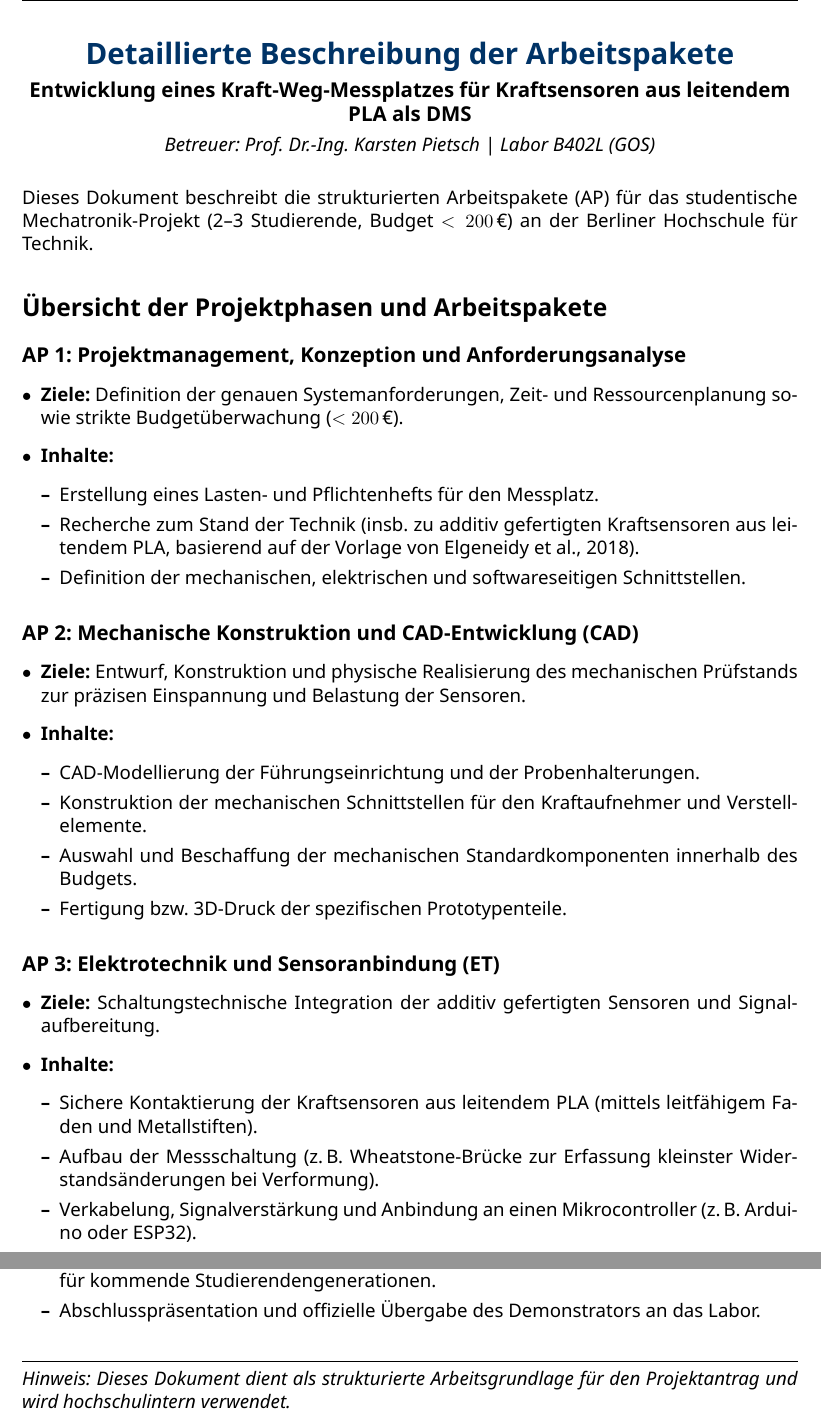
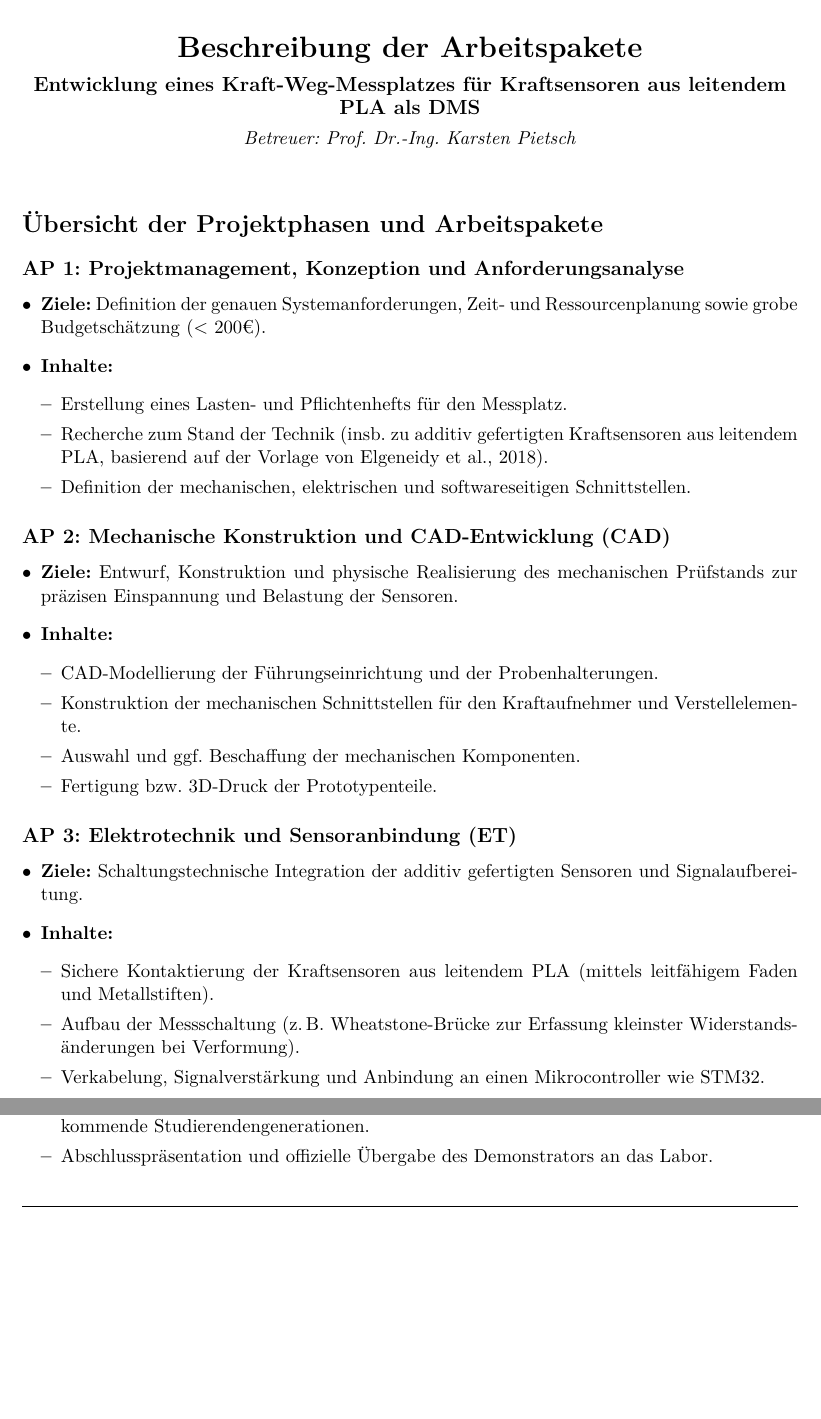
Before and after one commit to nguyentrongkhoa/Conductive-PLA-Sensor-Testbench, a LaTeX document (miscellaneous/Arbeitspakete.tex): two parts of pages 1 and 2 of 2, joined at a grey line, cut so that both start at the same text, the shorter picture padded with empty space. The pictures show the PDF file project_management/Arbeitspakete.pdf that the author committed with the source.

Commit message:
Finished defining Arbeitspakete

```diff
--- a/miscellaneous/Arbeitspakete.tex
+++ b/miscellaneous/Arbeitspakete.tex
@@ -22,20 +22,18 @@
 \begin{document}
 
 \begin{center}
-    {\LARGE \textbf{\textcolor{bhtblue}{Detaillierte Beschreibung der Arbeitspakete}}}\\[6pt]
+    {\LARGE \textbf{Beschreibung der Arbeitspakete}}\\[6pt]
     {\large \textbf{Entwicklung eines Kraft-Weg-Messplatzes für Kraftsensoren aus leitendem PLA als DMS}}\\[4pt]
-    \normalsize \textit{Betreuer: Prof. Dr.-Ing. Karsten Pietsch | Labor B402L (GOS)}
+    \normalsize \textit{Betreuer: Prof. Dr.-Ing. Karsten Pietsch}
 \end{center}
 
 \vspace{0.5em}
-
-\noindent Dieses Dokument beschreibt die strukturierten Arbeitspakete (AP) für das studentische Mechatronik-Projekt (2--3 Studierende, Budget $<200\,€$) an der Berliner Hochschule für Technik.
 
 \section*{Übersicht der Projektphasen und Arbeitspakete}
 
 \subsection*{AP 1: Projektmanagement, Konzeption und Anforderungsanalyse}
 \begin{itemize}[leftmargin=*, label=$\bullet$]
-    \item \textbf{Ziele:} Definition der genauen Systemanforderungen, Zeit- und Ressourcenplanung sowie strikte Budgetüberwachung ($<200\,€$).
+    \item \textbf{Ziele:} Definition der genauen Systemanforderungen, Zeit- und Ressourcenplanung sowie grobe Budgetschätzung (< 200€).
     \item \textbf{Inhalte:}
     \begin{itemize}[leftmargin=*]
         \item Erstellung eines Lasten- und Pflichtenhefts für den Messplatz.
@@ -51,8 +49,8 @@
     \begin{itemize}[leftmargin=*]
         \item CAD-Modellierung der Führungseinrichtung und der Probenhalterungen.
         \item Konstruktion der mechanischen Schnittstellen für den Kraftaufnehmer und Verstellelemente.
-        \item Auswahl und Beschaffung der mechanischen Standardkomponenten innerhalb des Budgets.
-        \item Fertigung bzw. 3D-Druck der spezifischen Prototypenteile.
+        \item Auswahl und ggf. Beschaffung der mechanischen Komponenten.
+        \item Fertigung bzw. 3D-Druck der Prototypenteile.
     \end{itemize}
 \end{itemize}
 
@@ -63,7 +61,7 @@
     \begin{itemize}[leftmargin=*]
         \item Sichere Kontaktierung der Kraftsensoren aus leitendem PLA (mittels leitfähigem Faden und Metallstiften).
         \item Aufbau der Messschaltung (z.\,B. Wheatstone-Brücke zur Erfassung kleinster Widerstandsänderungen bei Verformung).
-        \item Verkabelung, Signalverstärkung und Anbindung an einen Mikrocontroller (z.\,B. Arduino oder ESP32).
+        \item Verkabelung, Signalverstärkung und Anbindung an einen Mikrocontroller wie STM32.
     \end{itemize}
 \end{itemize}
 
@@ -93,6 +91,5 @@
 \vspace{1em}
 \hrule
 \vspace{0.5em}
-\noindent \textit{Hinweis: Dieses Dokument dient als strukturierte Arbeitsgrundlage für den Projektantrag und wird hochschulintern verwendet.}
 
 \end{document}
```
Also changed, not shown: README.md (added), miscellaneous/Arbeitspakete.pdf (added), project_management/Arbeitspakete.pdf, miscellaneous/Arbeitspakete.tex (8 more changed lines), 5 other files.
